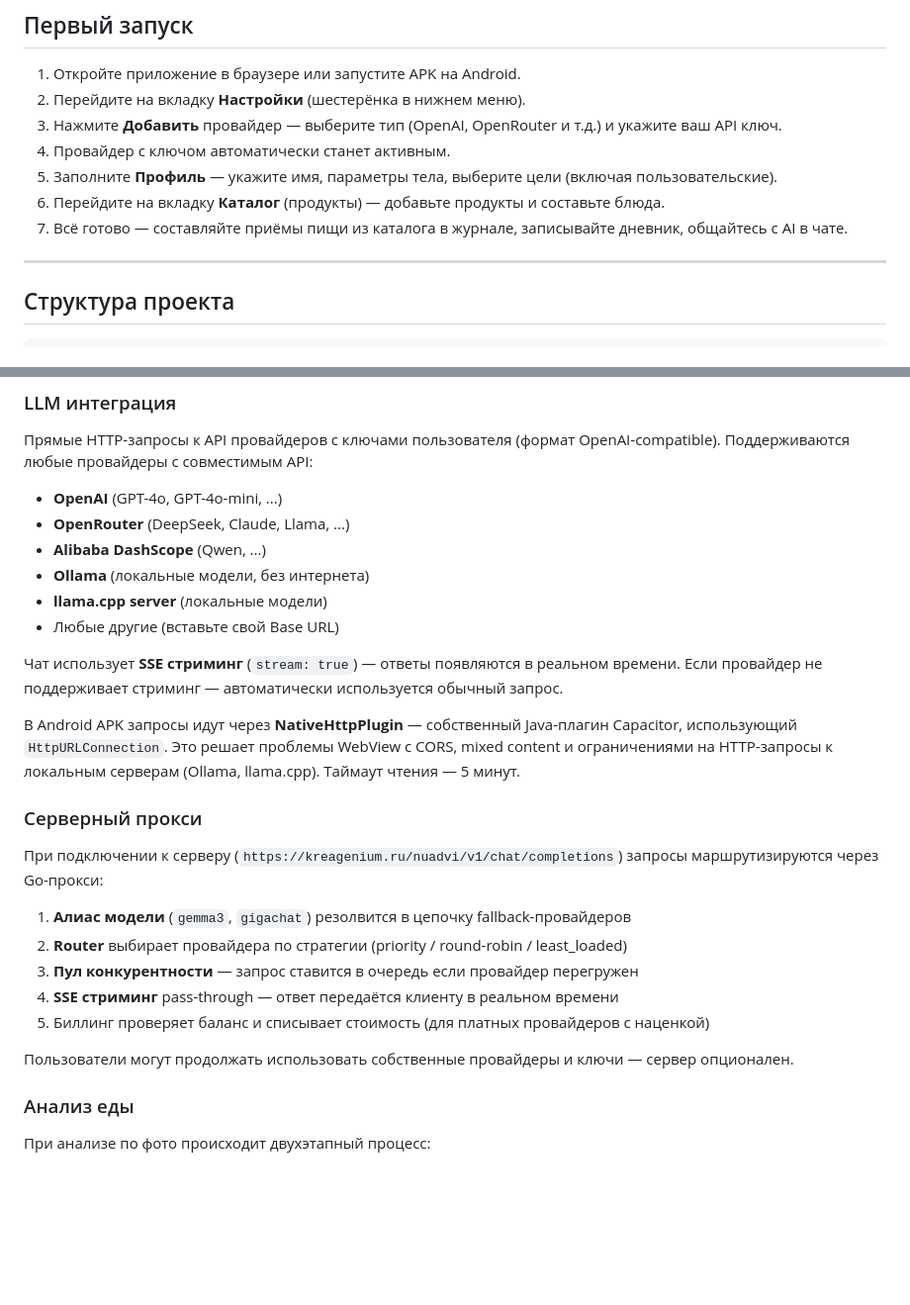
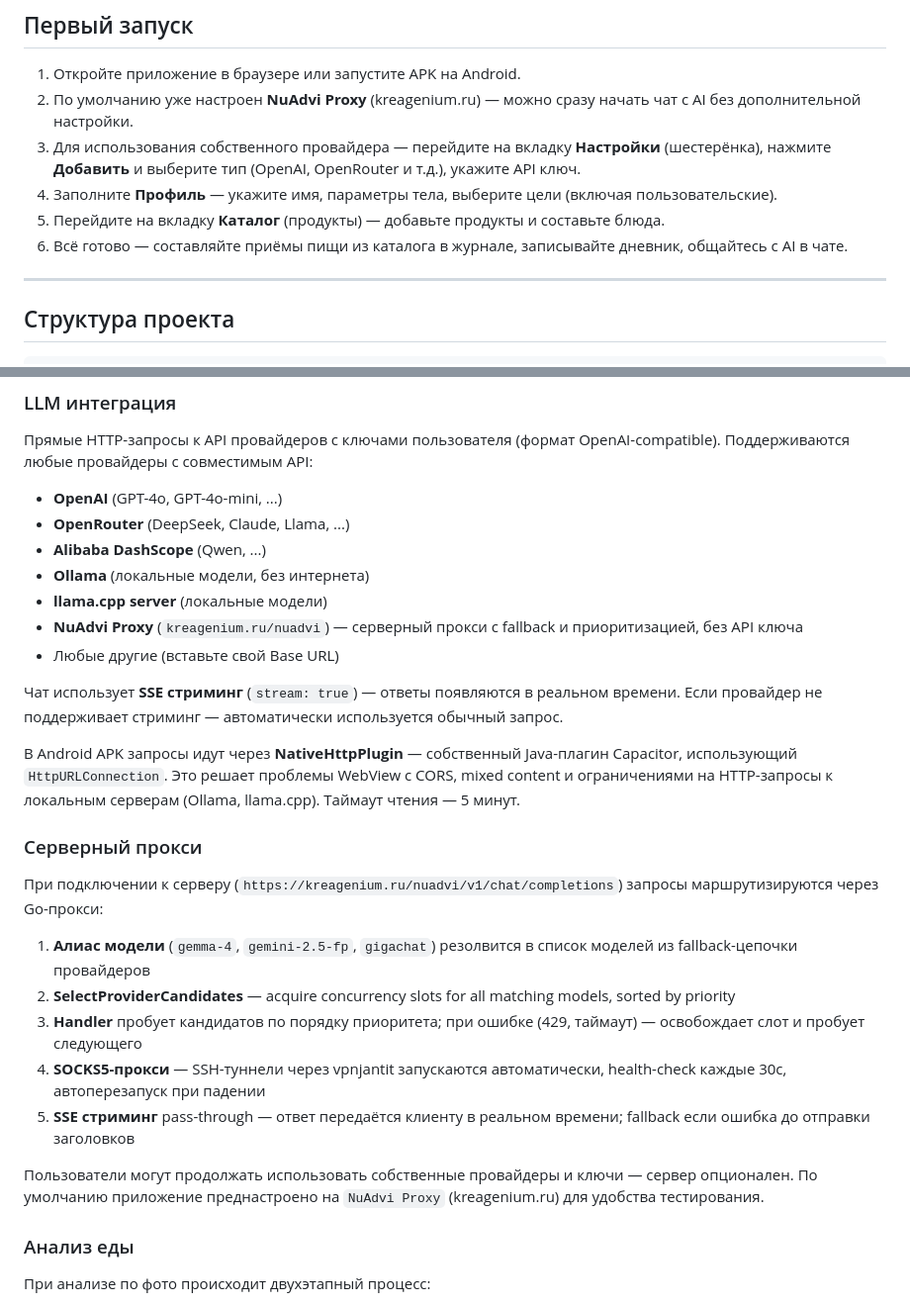
Before and after one commit to NikasAl/NutriAdvisor, a Markdown page: README.md, 2 parts joined by grey strips. Shown at 99% size. Drawn GitHub-style; blank space fills up the shorter version.

```diff
--- a/README.md
+++ b/README.md
@@ -284,12 +292,11 @@ npm run open:android
 ## Первый запуск
 
 1. Откройте приложение в браузере или запустите APK на Android.
-2. Перейдите на вкладку **Настройки** (шестерёнка в нижнем меню).
-3. Нажмите **Добавить** провайдер — выберите тип (OpenAI, OpenRouter и т.д.) и укажите ваш API ключ.
-4. Провайдер с ключом автоматически станет активным.
-5. Заполните **Профиль** — укажите имя, параметры тела, выберите цели (включая пользовательские).
-6. Перейдите на вкладку **Каталог** (продукты) — добавьте продукты и составьте блюда.
-7. Всё готово — составляйте приёмы пищи из каталога в журнале, записывайте дневник, общайтесь с AI в чате.
+2. По умолчанию уже настроен **NuAdvi Proxy** (kreagenium.ru) — можно сразу начать чат с AI без дополнительной настройки.
+3. Для использования собственного провайдера — перейдите на вкладку **Настройки** (шестерёнка), нажмите **Добавить** и выберите тип (OpenAI, OpenRouter и т.д.), укажите API ключ.
+4. Заполните **Профиль** — укажите имя, параметры тела, выберите цели (включая пользовательские).
+5. Перейдите на вкладку **Каталог** (продукты) — добавьте продукты и составьте блюда.
+6. Всё готово — составляйте приёмы пищи из каталога в журнале, записывайте дневник, общайтесь с AI в чате.
 
 ---
 
@@ -394,6 +401,7 @@ NutriAdvisor/
 - **Alibaba DashScope** (Qwen, ...)
 - **Ollama** (локальные модели, без интернета)
 - **llama.cpp server** (локальные модели)
+- **NuAdvi Proxy** (`kreagenium.ru/nuadvi`) — серверный прокси с fallback и приоритизацией, без API ключа
 - Любые другие (вставьте свой Base URL)
 
 Чат использует **SSE стриминг** (`stream: true`) — ответы появляются в реальном времени. Если провайдер не поддерживает стриминг — автоматически используется обычный запрос.
@@ -402,13 +410,13 @@ NutriAdvisor/
 
 ### Серверный прокси
 При подключении к серверу (`https://kreagenium.ru/nuadvi/v1/chat/completions`) запросы маршрутизируются через Go-прокси:
-1. **Алиас модели** (`gemma3`, `gigachat`) резолвится в цепочку fallback-провайдеров
-2. **Router** выбирает провайдера по стратегии (priority / round-robin / least_loaded)
-3. **Пул конкурентности** — запрос ставится в очередь если провайдер перегружен
-4. **SSE стриминг** pass-through — ответ передаётся клиенту в реальном времени
-5. Биллинг проверяет баланс и списывает стоимость (для платных провайдеров с наценкой)
+1. **Алиас модели** (`gemma-4`, `gemini-2.5-fp`, `gigachat`) резолвится в список моделей из fallback-цепочки провайдеров
+2. **SelectProviderCandidates** — acquire concurrency slots for all matching models, sorted by priority
+3. **Handler** пробует кандидатов по порядку приоритета; при ошибке (429, таймаут) — освобождает слот и пробует следующего
+4. **SOCKS5-прокси** — SSH-туннели через vpnjantit запускаются автоматически, health-check каждые 30с, автоперезапуск при падении
+5. **SSE стриминг** pass-through — ответ передаётся клиенту в реальном времени; fallback если ошибка до отправки заголовков
 
-Пользователи могут продолжать использовать собственные провайдеры и ключи — сервер опционален.
+Пользователи могут продолжать использовать собственные провайдеры и ключи — сервер опционален. По умолчанию приложение преднастроено на `NuAdvi Proxy` (kreagenium.ru) для удобства тестирования.
 
 ### Анализ еды
 При анализе по фото происходит двухэтапный процесс:
```
Also changed, not shown: other parts of README.md (+39 -13 lines).
